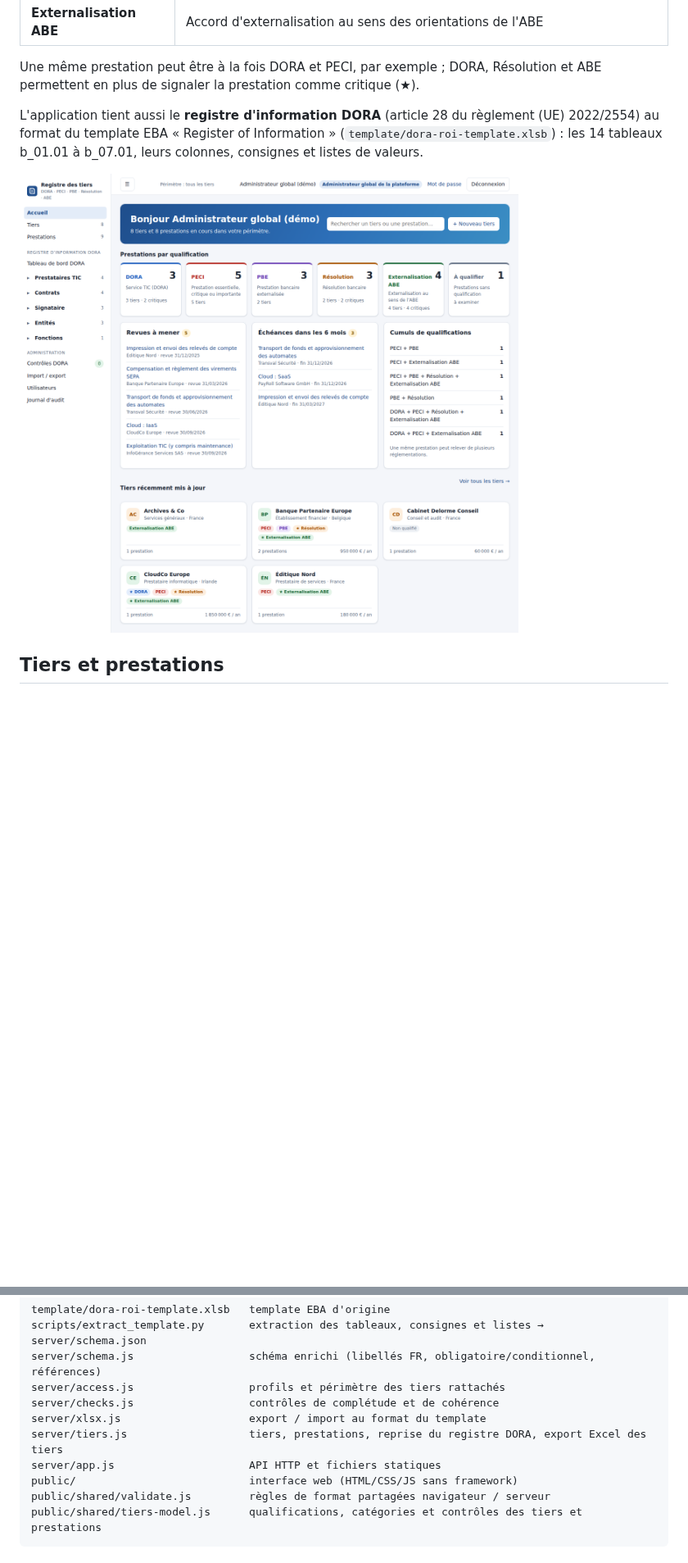
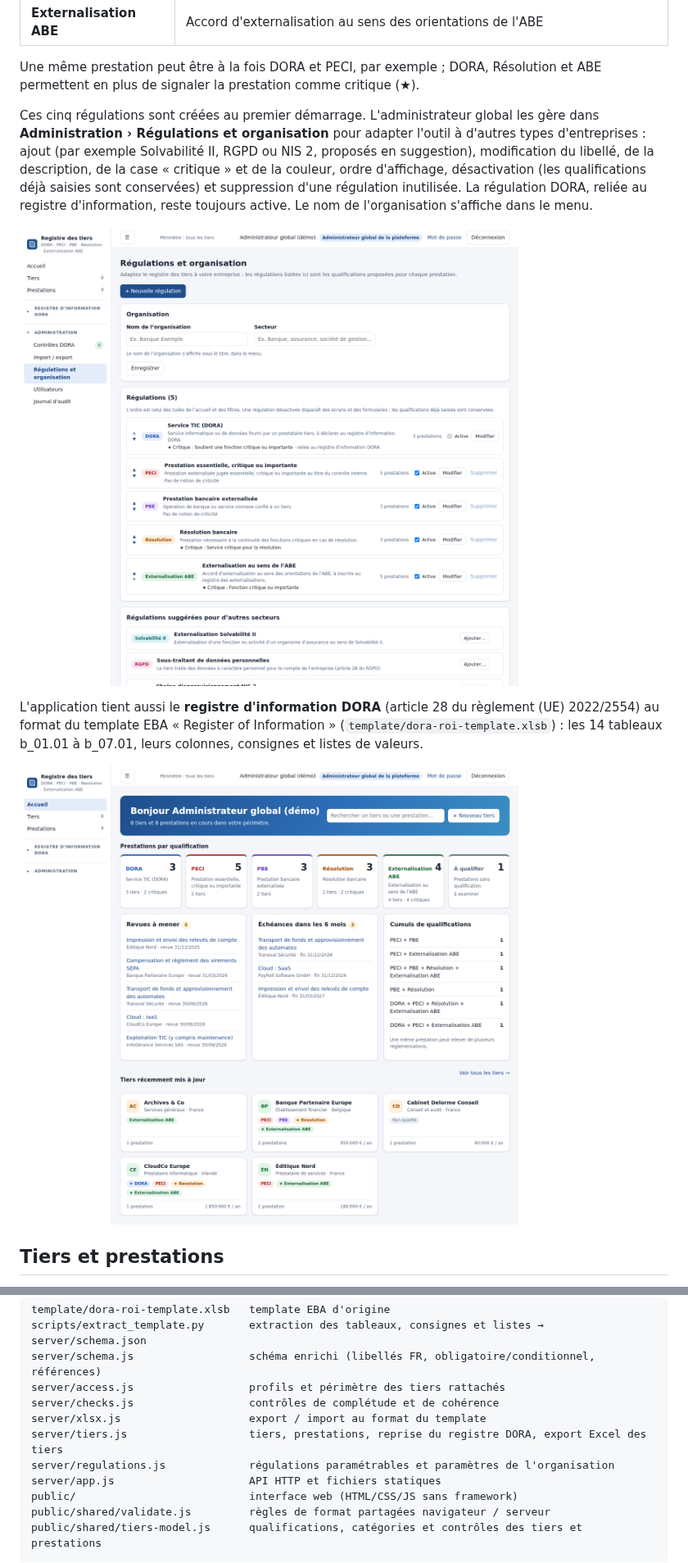
Before and after one commit to ANewSmurf/DORA---Registre-des-Tiers, a Markdown page: README.md, 2 parts joined by grey strips. Shown at 82% size. Drawn GitHub-style; pictures changed too: docs/captures/accueil.png, docs/captures/regulations.png (added); blank space fills up the shorter version.

```diff
--- a/README.md
+++ b/README.md
@@ -13,6 +13,15 @@ relèvent de DORA ou non. Chaque prestation porte ses qualifications réglementa
 
 Une même prestation peut être à la fois DORA et PECI, par exemple ; DORA, Résolution et ABE
 permettent en plus de signaler la prestation comme critique (★).
+
+Ces cinq régulations sont créées au premier démarrage. L'administrateur global les gère dans
+**Administration › Régulations et organisation** pour adapter l'outil à d'autres types d'entreprises :
+ajout (par exemple Solvabilité II, RGPD ou NIS 2, proposés en suggestion), modification du libellé, de la
+description, de la case « critique » et de la couleur, ordre d'affichage, désactivation (les
+qualifications déjà saisies sont conservées) et suppression d'une régulation inutilisée. La régulation
+DORA, reliée au registre d'information, reste toujours active. Le nom de l'organisation s'affiche dans le menu.
+
+![Régulations et organisation](docs/captures/regulations.png)
 
 L'application tient aussi le **registre d'information DORA** (article 28 du règlement (UE) 2022/2554)
 au format du template EBA « Register of Information » (`template/dora-roi-template.xlsb`) : les
@@ -131,6 +140,7 @@ server/access.js                  profils et périmètre des tiers rattachés
 server/checks.js                  contrôles de complétude et de cohérence
 server/xlsx.js                    export / import au format du template
 server/tiers.js                   tiers, prestations, reprise du registre DORA, export Excel des tiers
+server/regulations.js             régulations paramétrables et paramètres de l'organisation
 server/app.js                     API HTTP et fichiers statiques
 public/                           interface web (HTML/CSS/JS sans framework)
 public/shared/validate.js         règles de format partagées navigateur / serveur
```
Also changed, not shown: 8 other files.
